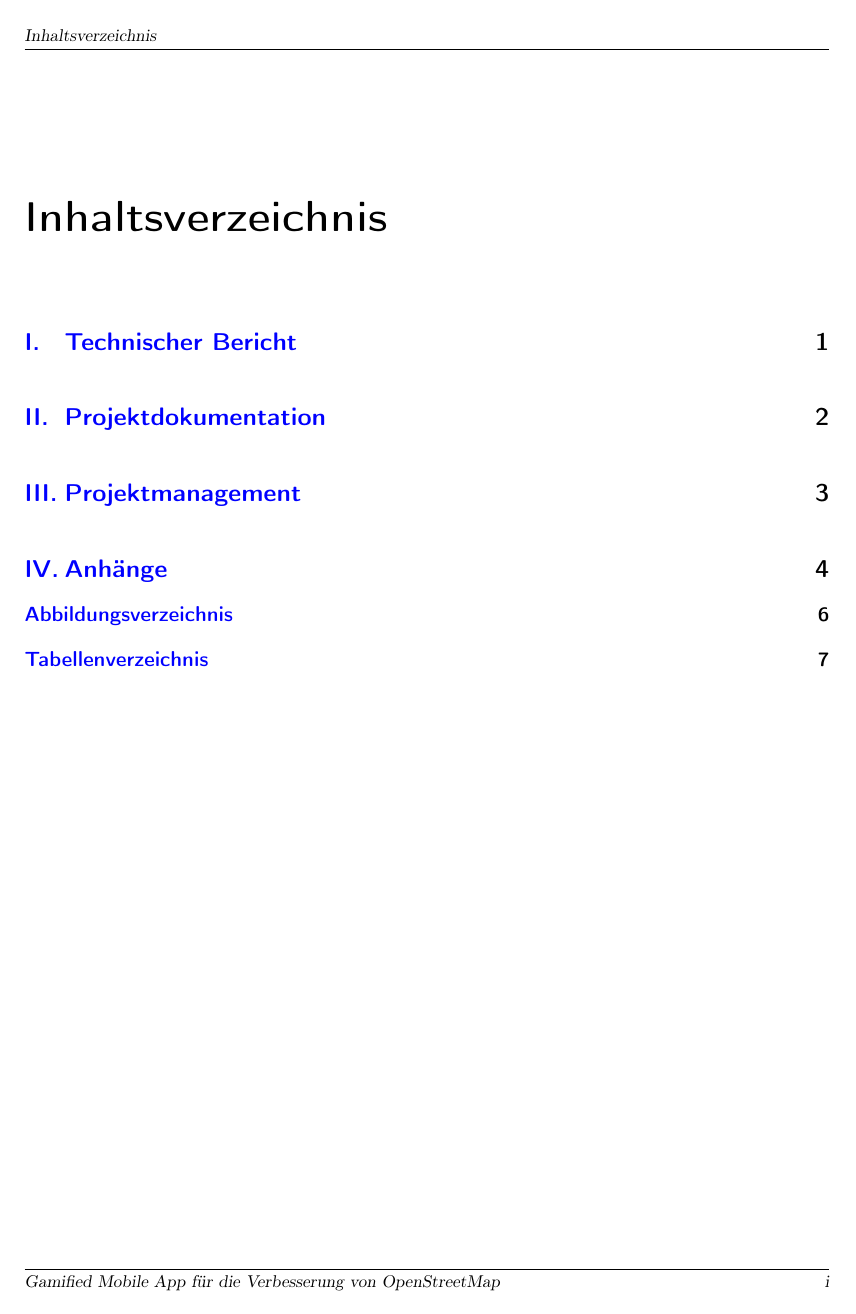
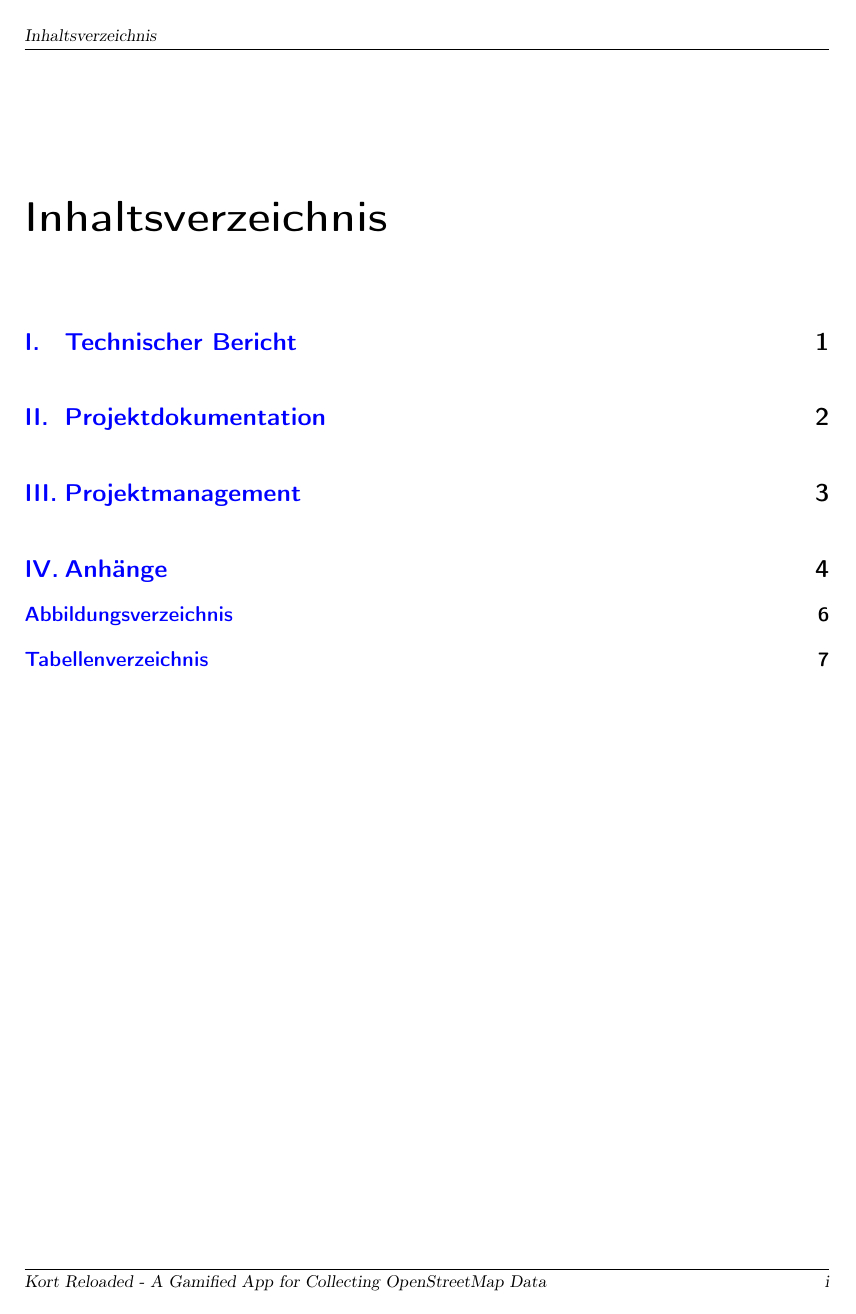
Before and after one commit to kort/kort-reloaded-docu, a LaTeX document (__Documentation/kort_reloaded.tex, which reads __Documentation/formatting/preamble.tex): page 1 of 8. Compiled offline with pdfLaTeX; an older LaTeX class or package is replaced by its successor.

Commit message:
correct footnote

```diff
--- a/__Documentation/formatting/preamble.tex
+++ b/__Documentation/formatting/preamble.tex
@@ -95,7 +95,7 @@
 \ihead{\footnotesize{\leftmark}}
 
 % Inhalt der Fusszeile
-\ifoot{\footnotesize{Gamified Mobile App für die Verbesserung von OpenStreetMap}}
+\ifoot{\footnotesize{Kort Reloaded - A Gamified App for Collecting OpenStreetMap Data}}
 \ofoot{\footnotesize{\thepage}}
 
 % MakeUppercase überschreiben, um Grosschreibung in Kopfzeile für Spezialseiten zu deaktivieren (Achtung böser Hack!)
```
